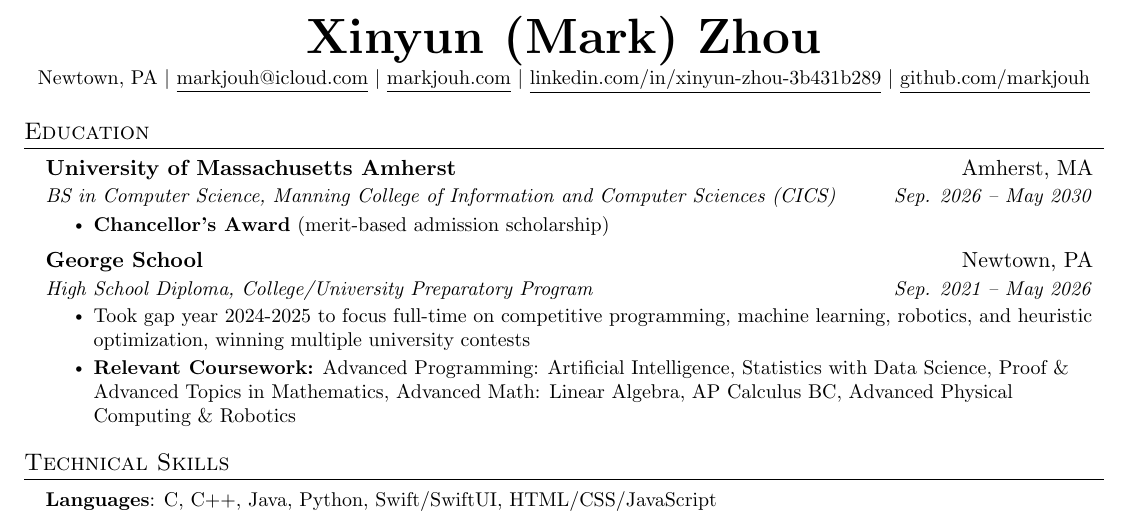
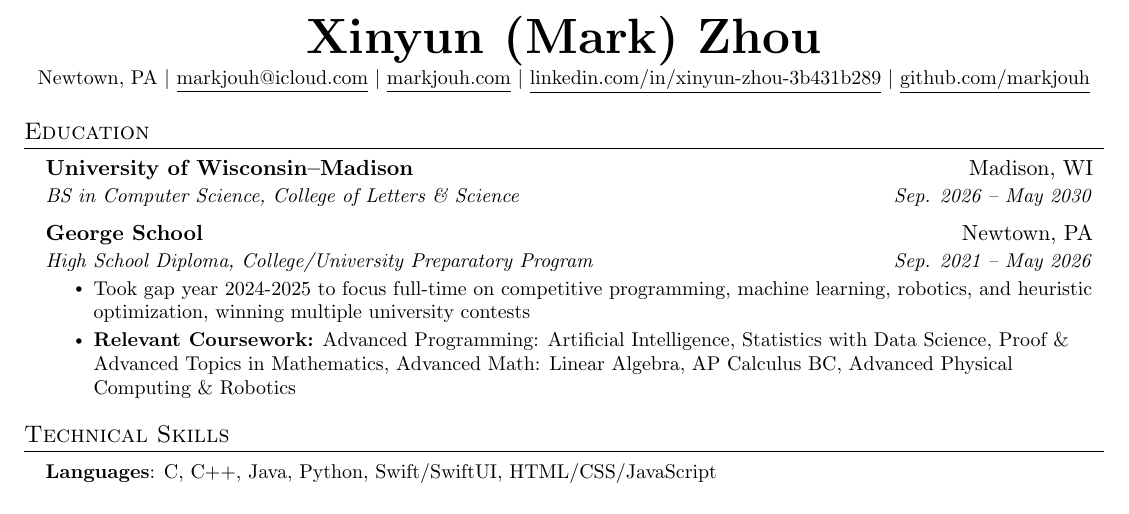
Before and after one commit to markjouh/website, a LaTeX CV (resume.tex): part of page 1 of 2, cut so that both start at the same text. Compiled offline with pdfLaTeX.

Commit message:
Update school to UW Madison; drop UMass-specific award
Co-Authored-By: Claude Opus 4.7 (1M context) <noreply@anthropic.com>

```diff
--- a/resume.tex
+++ b/resume.tex
@@ -102,11 +102,8 @@
 \section{Education}
   \resumeSubHeadingListStart
     \resumeSubheading
-      {University of Massachusetts Amherst}{Amherst, MA}
-      {BS in Computer Science, Manning College of Information and Computer Sciences (CICS)}{Sep. 2026 -- May 2030}
-      \resumeItemListStart
-        \resumeItem{\textbf{Chancellor's Award} (merit-based admission scholarship)}
-      \resumeItemListEnd
+      {University of Wisconsin--Madison}{Madison, WI}
+      {BS in Computer Science, College of Letters \& Science}{Sep. 2026 -- May 2030}
     \resumeSubheading
       {George School}{Newtown, PA}
       {High School Diploma, College/University Preparatory Program}{Sep. 2021 -- May 2026}
```
Also changed, not shown: resume.pdf, 1 other file.
